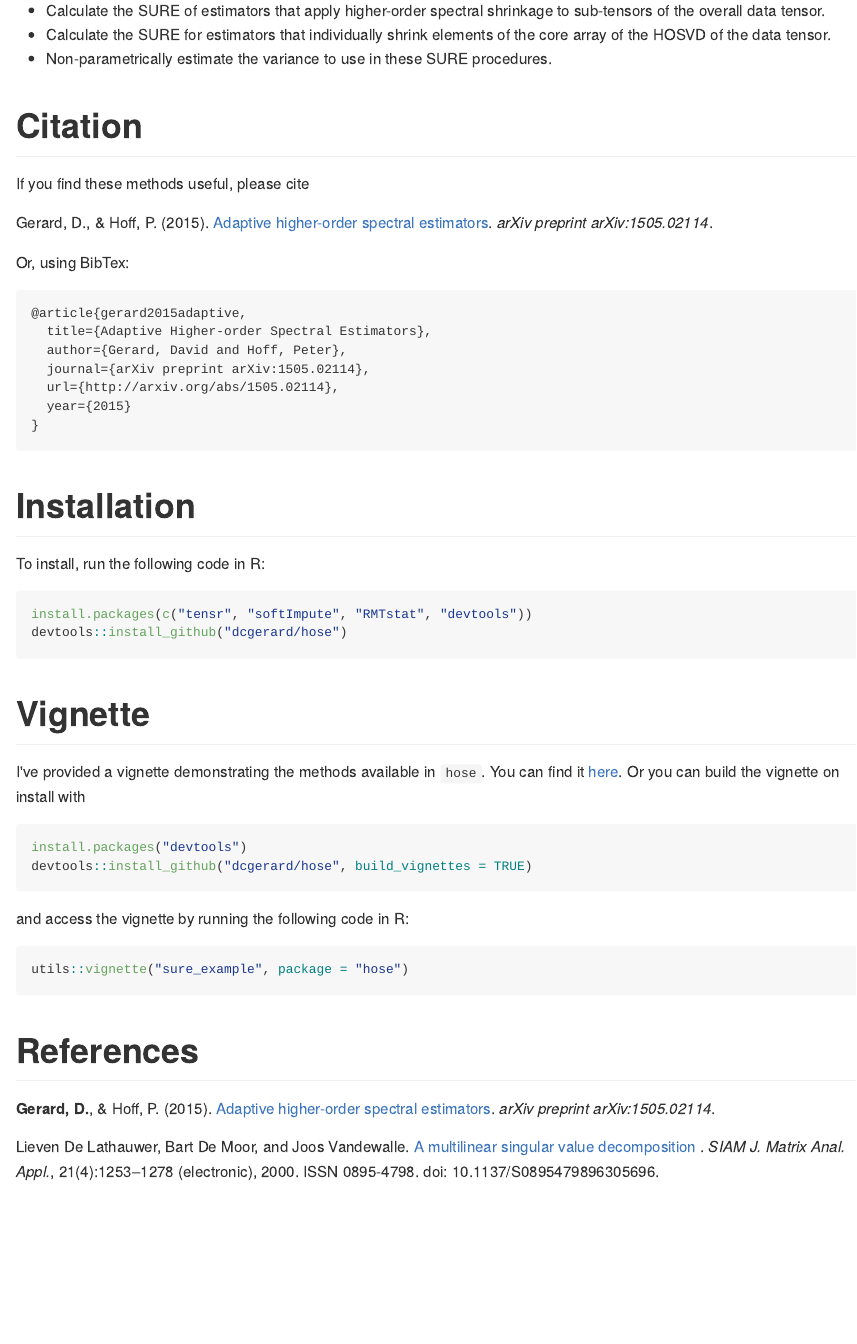
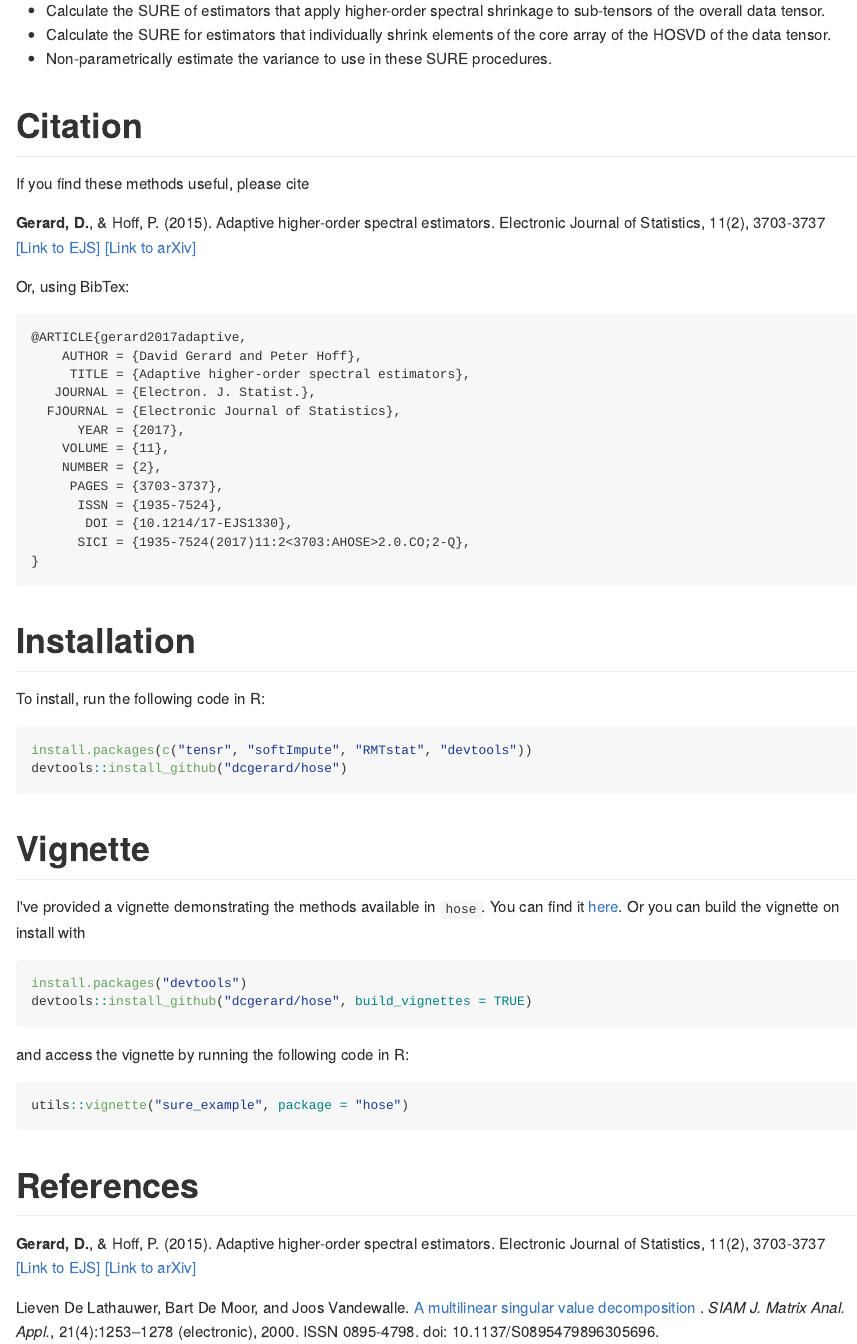
Before and after one commit to dcgerard/hose, an R Markdown document (README.Rmd): the page in a window 1100 px wide, from 470 px down. The pictures show the output file README.md that the author committed with the source, drawn offline in the style of GitHub; badge pictures from the web are left out.

Commit message:
modify citation in readme

````diff
--- a/README.Rmd
+++ b/README.Rmd
@@ -31,17 +31,23 @@ knitr::opts_chunk$set(
 
 If you find these methods useful, please cite
 
-Gerard, D., & Hoff, P. (2015). [Adaptive higher-order spectral estimators](http://arxiv.org/pdf/1505.02114v1.pdf). *arXiv preprint arXiv:1505.02114*.
+**Gerard, D.**, & Hoff, P. (2015). Adaptive higher-order spectral estimators. Electronic Journal of Statistics, 11(2), 3703-3737 [[Link to EJS]](http://dx.doi.org/10.1214/17-EJS1330) [[Link to arXiv]](https://arxiv.org/abs/1505.02114)
 
 Or, using BibTex:
 
 ``` tex
-@article{gerard2015adaptive,
-  title={Adaptive Higher-order Spectral Estimators},
-  author={Gerard, David and Hoff, Peter},
-  journal={arXiv preprint arXiv:1505.02114},
-  url={http://arxiv.org/abs/1505.02114},
-  year={2015}
+@ARTICLE{gerard2017adaptive,
+    AUTHOR = {David Gerard and Peter Hoff},
+     TITLE = {Adaptive higher-order spectral estimators},
+   JOURNAL = {Electron. J. Statist.},
+  FJOURNAL = {Electronic Journal of Statistics},
+      YEAR = {2017},
+    VOLUME = {11},
+    NUMBER = {2},
+     PAGES = {3703-3737},
+      ISSN = {1935-7524},
+       DOI = {10.1214/17-EJS1330},
+      SICI = {1935-7524(2017)11:2<3703:AHOSE>2.0.CO;2-Q},
 }
 ```
 
@@ -70,7 +76,7 @@ utils::vignette("sure_example", package = "hose")
 ```
 
 # References
-**Gerard, D.**, & Hoff, P. (2015). [Adaptive higher-order spectral estimators](http://arxiv.org/pdf/1505.02114v1.pdf). *arXiv preprint arXiv:1505.02114*.
+**Gerard, D.**, & Hoff, P. (2015). Adaptive higher-order spectral estimators. Electronic Journal of Statistics, 11(2), 3703-3737 [[Link to EJS]](http://dx.doi.org/10.1214/17-EJS1330) [[Link to arXiv]](https://arxiv.org/abs/1505.02114)
 
 Lieven De Lathauwer, Bart De Moor, and Joos Vandewalle. [A multilinear singular value decomposition](http://epubs.siam.org/doi/abs/10.1137/S0895479896305696) . *SIAM J. Matrix Anal. Appl.*, 21(4):1253–1278 (electronic), 2000. ISSN 0895-4798. doi: 10.1137/S0895479896305696.
 
````
Also changed, not shown: README.md.
